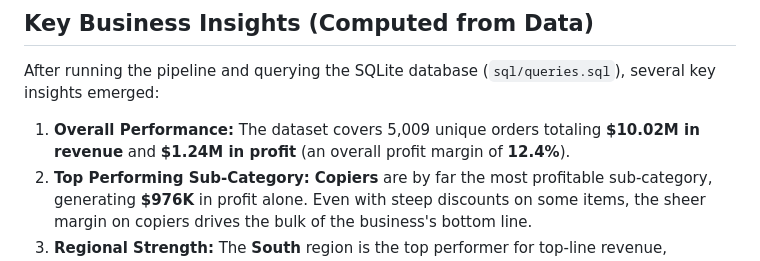
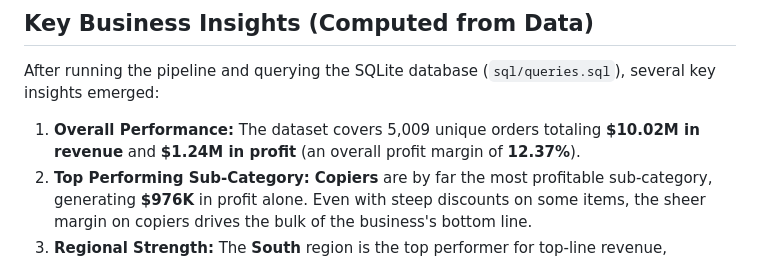
Before and after one commit to kamalpraneeth/sales-analytics-pipeline, a Markdown page: README.md, the part around the change. Drawn GitHub-style.

Commit message:
docs: use exact 12.37% margin in README

```diff
--- a/README.md
+++ b/README.md
@@ -42,7 +42,7 @@ py tests/test_pipeline.py
 ## Key Business Insights (Computed from Data)
 After running the pipeline and querying the SQLite database (`sql/queries.sql`), several key insights emerged:
 
-1. **Overall Performance:** The dataset covers 5,009 unique orders totaling **$10.02M in revenue** and **$1.24M in profit** (an overall profit margin of **12.4%**).
+1. **Overall Performance:** The dataset covers 5,009 unique orders totaling **$10.02M in revenue** and **$1.24M in profit** (an overall profit margin of **12.37%**).
 2. **Top Performing Sub-Category:** **Copiers** are by far the most profitable sub-category, generating **$976K** in profit alone. Even with steep discounts on some items, the sheer margin on copiers drives the bulk of the business's bottom line.
 3. **Regional Strength:** The **South** region is the top performer for top-line revenue, generating **$2.60M in sales**. Interestingly, while the South generated more revenue, the **Central** region yielded significantly more profit ($343K vs $309K in the South), suggesting heavier discounting or lower-margin item sales in the South region.
 
```
